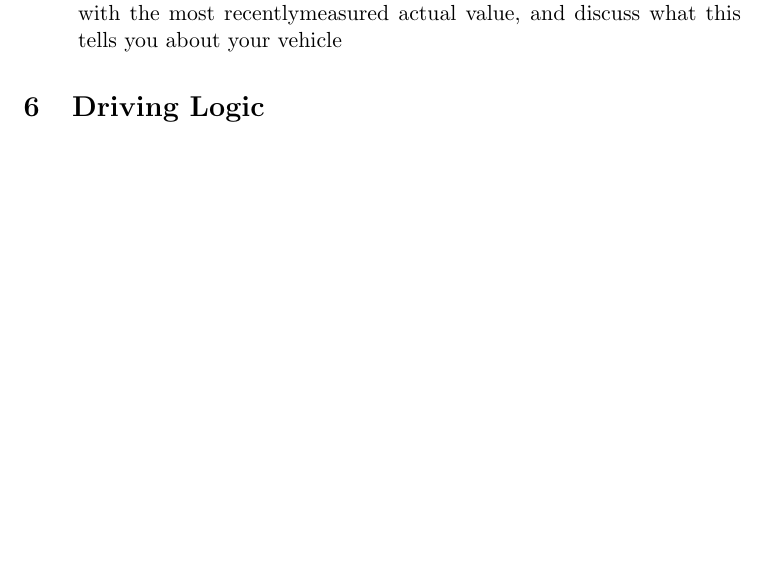
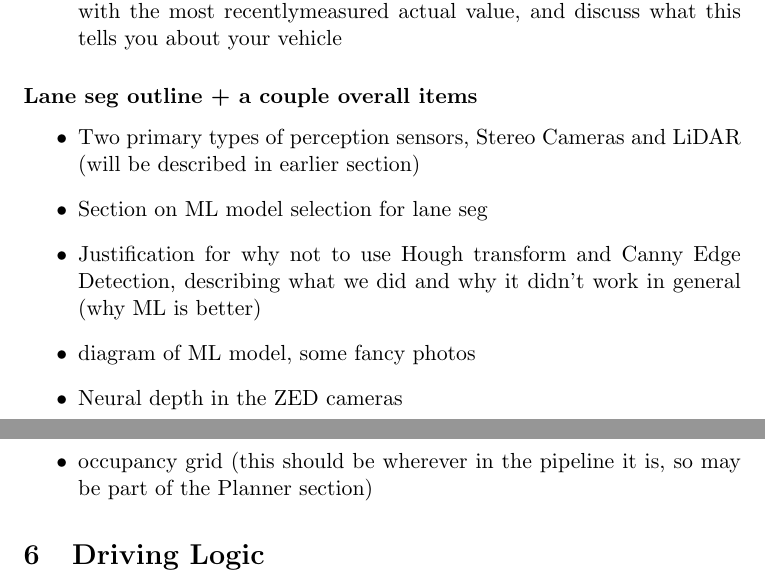
Before and after one commit to cornellev/igvc_report26, a LaTeX document (main.tex): part of page 5 of 7 before the commit and two parts of pages 5 and 6 of 7 after it, the two joined at a grey line, cut so that both start at the same text, the shorter picture padded with empty space. Compiled offline with pdfLaTeX.

Commit message:
Lane seg outline

```diff
--- a/main.tex
+++ b/main.tex
@@ -79,6 +79,16 @@
   \item For each perception requirement you listed, compare the target value with the most recentlymeasured actual value, and discuss what this tells you about your vehicle
 \end{itemize}
 
+\subsubsection*{Lane seg outline + a couple overall items}
+\begin{itemize}
+  \item Two primary types of perception sensors, Stereo Cameras and LiDAR (will be described in earlier section)
+  \item Section on ML model selection for lane seg
+  \item Justification for why not to use Hough transform and Canny Edge Detection, describing what we did and why it didn't work in general (why ML is better)
+  \item diagram of ML model, some fancy photos
+  \item Neural depth in the ZED cameras
+  \item occupancy grid (this should be wherever in the pipeline it is, so may be part of the Planner section)
+\end{itemize}
+
 \section{Driving Logic}
 \subsubsection*{Things to Write}
 
```
Also changed, not shown: main.pdf.
